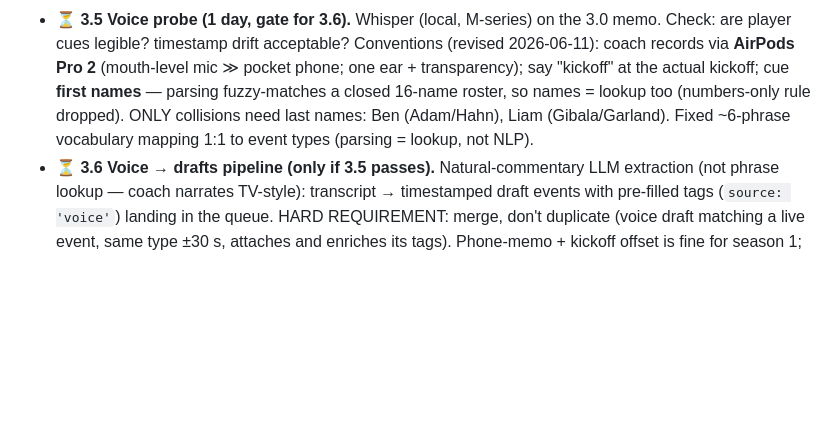
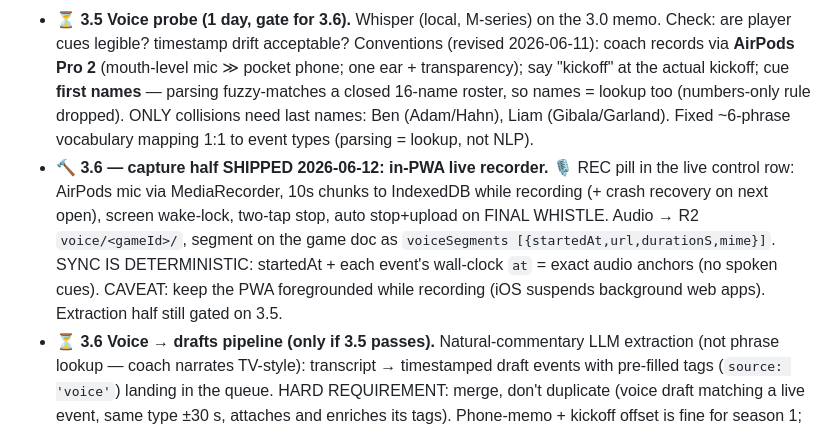
Before and after one commit to iman-rezaeian/match-tracker, a Markdown page: ANALYTICS_IMPROVEMENT_PLAN.md, the part around the change. GitHub-like rendering; blank space fills up the shorter version.

Commit message:
docs(plan): in-PWA recorder shipped (3.6 capture half)
Co-Authored-By: Claude Fable 5 <noreply@anthropic.com>

```diff
--- a/ANALYTICS_IMPROVEMENT_PLAN.md
+++ b/ANALYTICS_IMPROVEMENT_PLAN.md
@@ -251,6 +251,15 @@ obligation.
   16-name roster, so names = lookup too (numbers-only rule dropped). ONLY
   collisions need last names: Ben (Adam/Hahn), Liam (Gibala/Garland). Fixed
   ~6-phrase vocabulary mapping 1:1 to event types (parsing = lookup, not NLP).
+- 🔨 **3.6 — capture half SHIPPED 2026-06-12: in-PWA live recorder.** 🎙 REC
+  pill in the live control row: AirPods mic via MediaRecorder, 10s chunks to
+  IndexedDB while recording (+ crash recovery on next open), screen
+  wake-lock, two-tap stop, auto stop+upload on FINAL WHISTLE. Audio → R2
+  `voice/<gameId>/`, segment on the game doc as `voiceSegments
+  [{startedAt,url,durationS,mime}]`. SYNC IS DETERMINISTIC: startedAt +
+  each event's wall-clock `at` = exact audio anchors (no spoken cues).
+  CAVEAT: keep the PWA foregrounded while recording (iOS suspends background
+  web apps). Extraction half still gated on 3.5.
 - ⏳ **3.6 Voice → drafts pipeline (only if 3.5 passes).** Natural-commentary
   LLM extraction (not phrase lookup — coach narrates TV-style): transcript →
   timestamped draft events with pre-filled tags (`source: 'voice'`) landing
```
